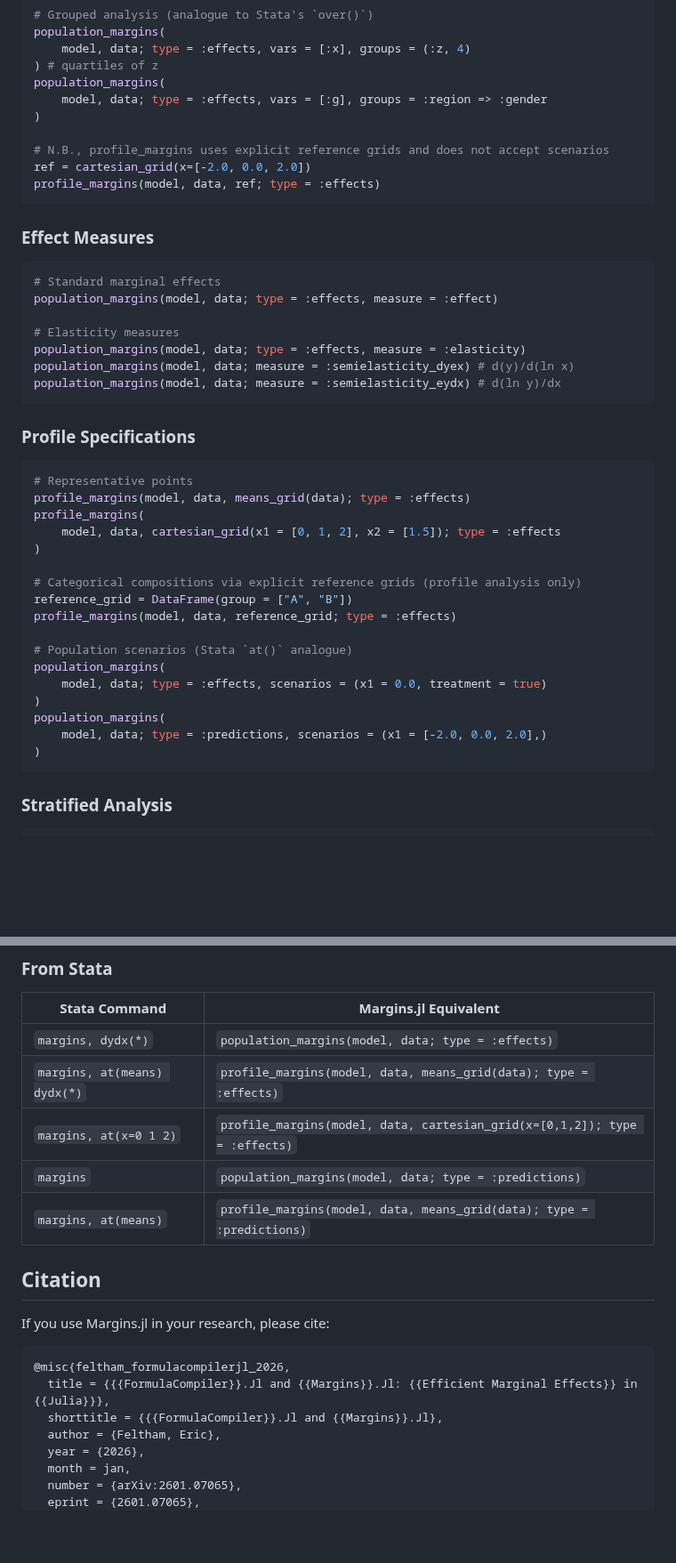
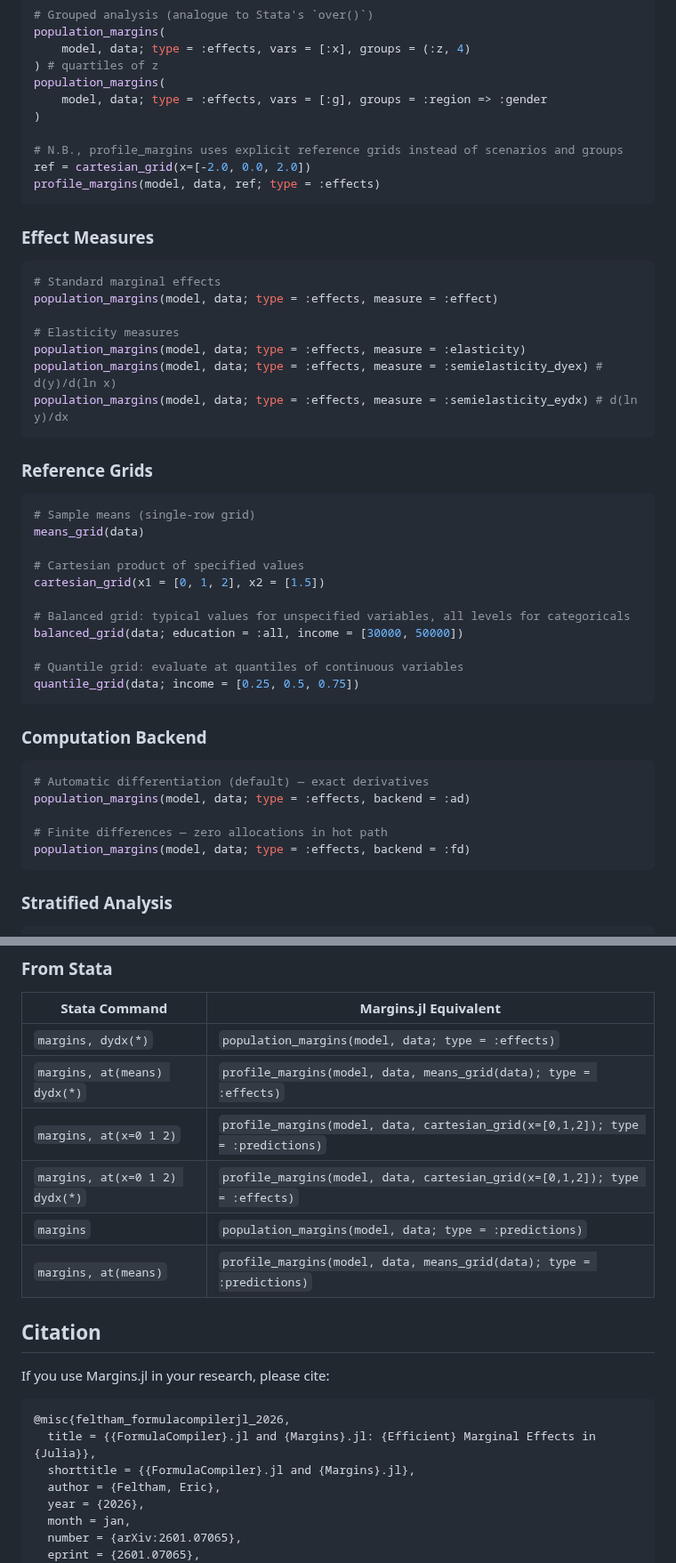
Before and after one commit to emfeltham/Margins.jl, a Markdown page: README.md, 2 parts joined by grey strips. Shown at 89% size. Drawn GitHub-style; blank space fills up the shorter version.

````diff
--- a/README.md
+++ b/README.md
@@ -115,7 +115,7 @@ population_margins(
     model, data; type = :effects, vars = [:g], groups = :region => :gender
 )
 
-# N.B., profile_margins uses explicit reference grids and does not accept scenarios
+# N.B., profile_margins uses explicit reference grids instead of scenarios and groups
 ref = cartesian_grid(x=[-2.0, 0.0, 2.0])
 profile_margins(model, data, ref; type = :effects)
 ```
@@ -127,29 +127,32 @@ population_margins(model, data; type = :effects, measure = :effect)
 
 # Elasticity measures
 population_margins(model, data; type = :effects, measure = :elasticity)
-population_margins(model, data; measure = :semielasticity_dyex) # d(y)/d(ln x)
-population_margins(model, data; measure = :semielasticity_eydx) # d(ln y)/dx
+population_margins(model, data; type = :effects, measure = :semielasticity_dyex) # d(y)/d(ln x)
+population_margins(model, data; type = :effects, measure = :semielasticity_eydx) # d(ln y)/dx
 ```
 
-### Profile Specifications
+### Reference Grids
 ```julia
-# Representative points
-profile_margins(model, data, means_grid(data); type = :effects)
-profile_margins(
-    model, data, cartesian_grid(x1 = [0, 1, 2], x2 = [1.5]); type = :effects
-)
+# Sample means (single-row grid)
+means_grid(data)
 
-# Categorical compositions via explicit reference grids (profile analysis only)
-reference_grid = DataFrame(group = ["A", "B"])
-profile_margins(model, data, reference_grid; type = :effects)
+# Cartesian product of specified values
+cartesian_grid(x1 = [0, 1, 2], x2 = [1.5])
 
-# Population scenarios (Stata `at()` analogue)
-population_margins(
-    model, data; type = :effects, scenarios = (x1 = 0.0, treatment = true)
-)
-population_margins(
-    model, data; type = :predictions, scenarios = (x1 = [-2.0, 0.0, 2.0],)
-)
+# Balanced grid: typical values for unspecified variables, all levels for categoricals
+balanced_grid(data; education = :all, income = [30000, 50000])
+
+# Quantile grid: evaluate at quantiles of continuous variables
+quantile_grid(data; income = [0.25, 0.5, 0.75])
+```
+
+### Computation Backend
+```julia
+# Automatic differentiation (default) — exact derivatives
+population_margins(model, data; type = :effects, backend = :ad)
+
+# Finite differences — zero allocations in hot path
+population_margins(model, data; type = :effects, backend = :fd)
 ```
 
 ### Stratified Analysis
@@ -237,7 +240,8 @@ Pkg.add(url="https://github.com/emfeltham/Margins.jl")
 |---------------|----------------------|
 | `margins, dydx(*)` | `population_margins(model, data; type = :effects)` |
 | `margins, at(means) dydx(*)` | `profile_margins(model, data, means_grid(data); type = :effects)` |
-| `margins, at(x=0 1 2)` | `profile_margins(model, data, cartesian_grid(x=[0,1,2]); type = :effects)` |
+| `margins, at(x=0 1 2)` | `profile_margins(model, data, cartesian_grid(x=[0,1,2]); type = :predictions)` |
+| `margins, at(x=0 1 2) dydx(*)` | `profile_margins(model, data, cartesian_grid(x=[0,1,2]); type = :effects)` |
 | `margins` | `population_margins(model, data; type = :predictions)` |
 | `margins, at(means)` | `profile_margins(model, data, means_grid(data); type = :predictions)` |
 
@@ -247,8 +251,8 @@ If you use Margins.jl in your research, please cite:
 
 ```bibtex
 @misc{feltham_formulacompilerjl_2026,
-  title = {{{FormulaCompiler}}.Jl and {{Margins}}.Jl: {{Efficient Marginal Effects}} in {{Julia}}},
-  shorttitle = {{{FormulaCompiler}}.Jl and {{Margins}}.Jl},
+  title = {{FormulaCompiler}.jl and {Margins}.jl: {Efficient} Marginal Effects in {Julia}},
+  shorttitle = {{FormulaCompiler}.jl and {Margins}.jl},
   author = {Feltham, Eric},
   year = {2026},
   month = jan,
````
Also changed, not shown: other parts of README.md (+1 -1 lines).
